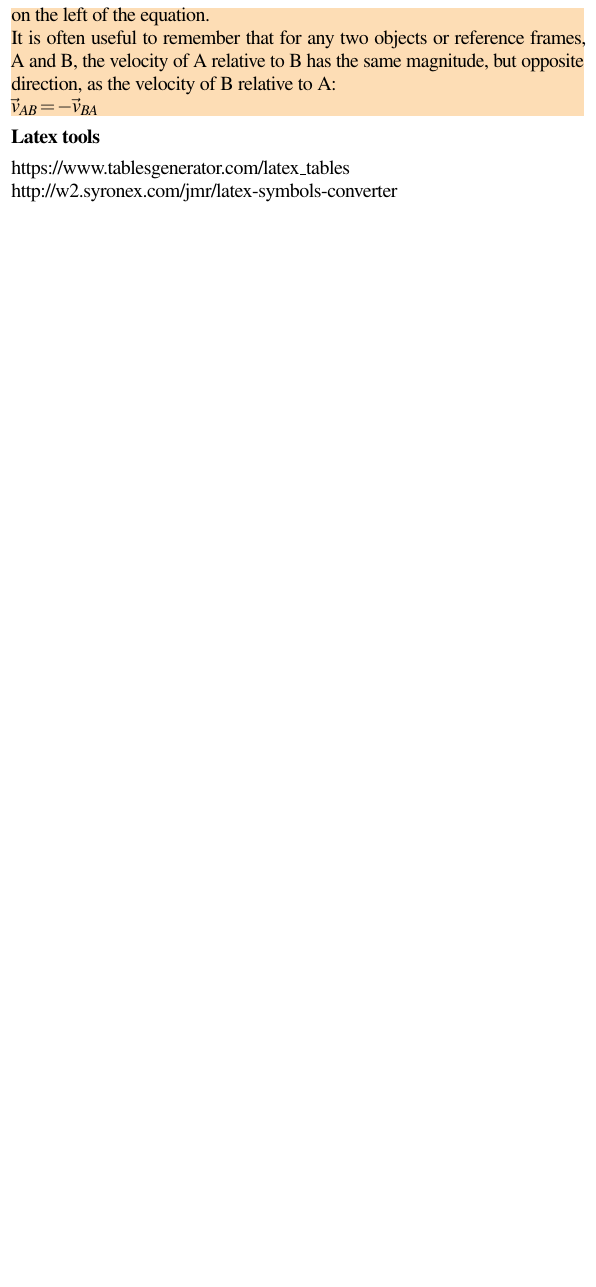
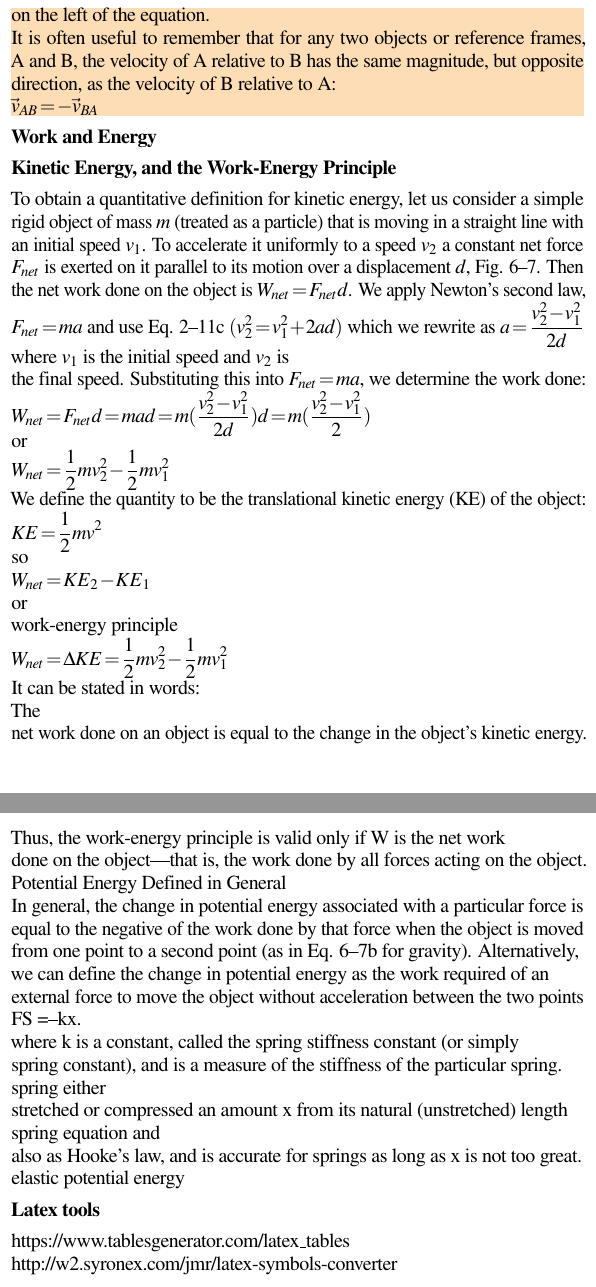
Before and after one commit to andrewc12/latex-notes, a LaTeX document (PHYS1006_Foundations_of_Physics.tex): part of page 9 of 9 before the commit and two parts of pages 9 and 10 of 10 after it, the two joined at a grey line, cut so that both start at the same text, the shorter picture padded with empty space. Compiled offline with pdfLaTeX.

Commit message:
added Kinetic Energy, and the Work-Energy Principle + more

```diff
--- a/PHYS1006_Foundations_of_Physics.tex
+++ b/PHYS1006_Foundations_of_Physics.tex
@@ -536,6 +536,115 @@ $\vec{v}_{AB} = -\vec{v}_{BA}$
 
 
 
+
+
+\section{Work and Energy}
+
+\subsection{Kinetic Energy, and the Work-Energy Principle}
+
+To obtain a quantitative definition for kinetic energy, let us consider a simple rigid object of mass $m$ (treated as a particle) that is moving in a straight line with an initial speed $v_1$. To accelerate it uniformly to a speed $v_2$ a constant net force $F_{net}$ is exerted on it parallel to its motion over a displacement $d$, Fig. 6–7. Then the net work done on the object is $W_{net} = F_{net}d$. We apply Newton’s second law, $F_{net} = ma$ and use Eq. 2–11c $(v_2^2 = v_1^2 + 2ad)$ which we rewrite as
+$a = \frac{v_2^2 - v_1^2}{2d}$
+
+where $v_1$ is the initial speed and $v_2$ is the final speed. Substituting this into $F_{net} = ma$, we determine the work done:
+
+$W_{net} = F_{net}d = mad = m(\frac{v_2^2 - v_1^2}{2d})d = m(\frac{v_2^2 - v_1^2}{2})$
+
+or
+
+$W_{net} = \frac{1}{2}mv_2^2 - \frac{1}{2}mv_1^2$
+
+
+We define the quantity
+to be the translational kinetic energy (KE) of the object:
+
+$KE = \frac{1}{2}mv^2$
+
+so
+
+$W_{net} = {KE}_2 - {KE}_1$
+
+or
+
+work-energy principle
+
+$W_{net} = \Delta KE = \frac{1}{2}mv_2^2 - \frac{1}{2}mv_1^2$
+
+It can be stated in words:
+
+The net work done on an object is equal to the change in the object’s
+kinetic energy.
+
+
+Thus, the work-energy principle is valid only if W is the net work done on the object—that is, the work done by all forces acting on the object.
+
+
+
+
+
+
+
+
+
+
+
+
+
+
+
+Potential Energy Defined in General
+
+In general, the change in potential energy
+associated with a particular force is equal to the negative of the work done by
+that force when the object is moved from one point to a second point (as in Eq. 6–7b
+for gravity). Alternatively, we can define the change in potential energy as the
+work required of an external force to move the object without acceleration between
+the two points
+
+
+
+
+
+
+
+
+
+
+
+
+
+
+
+
+
+
+FS =–kx.
+
+where k is a constant, called the spring stiffness constant (or simply spring constant),
+and is a measure of the stiffness of the particular spring.
+
+spring either
+stretched or compressed an amount x from its natural (unstretched) length
+
+
+spring equation and
+also as Hooke’s law, and is accurate for springs as long as x is not too great.
+
+
+
+
+
+elastic potential energy
+
+
+
+
+
+
+
+
+
+
+
 \section{Latex tools}
 
 https://www.tablesgenerator.com/latex\_tables
```
Also changed, not shown: PHYS1006_Foundations_of_Physics.pdf, PHYS1006_Foundations_of_Physics.tex (2 more changed lines).
